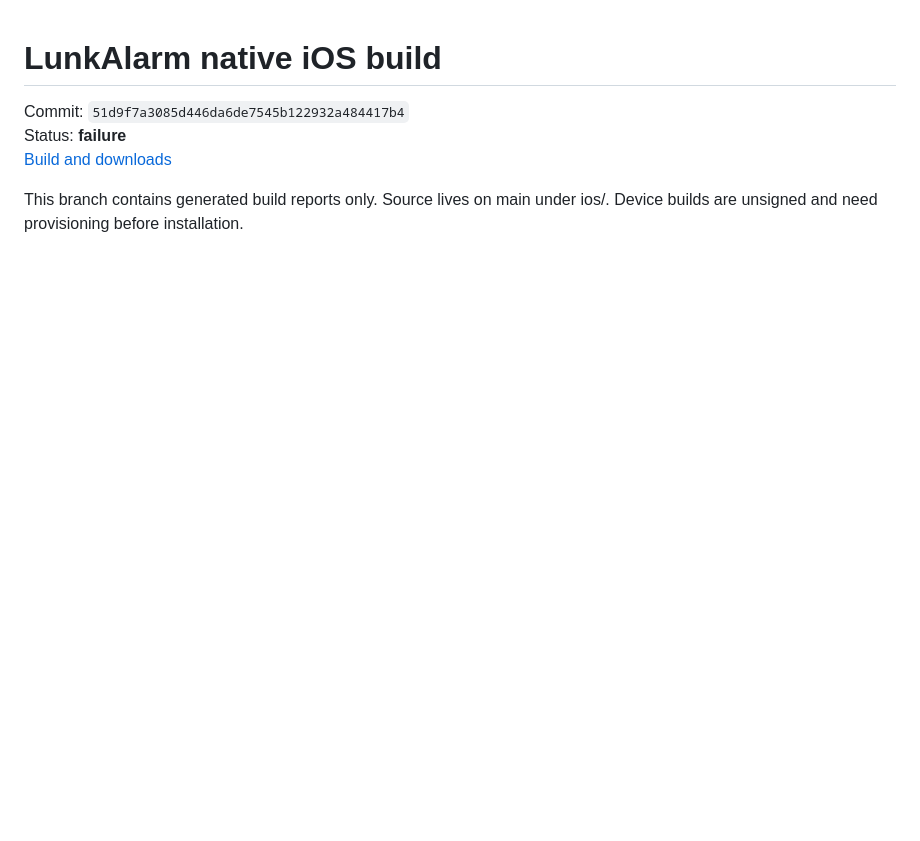
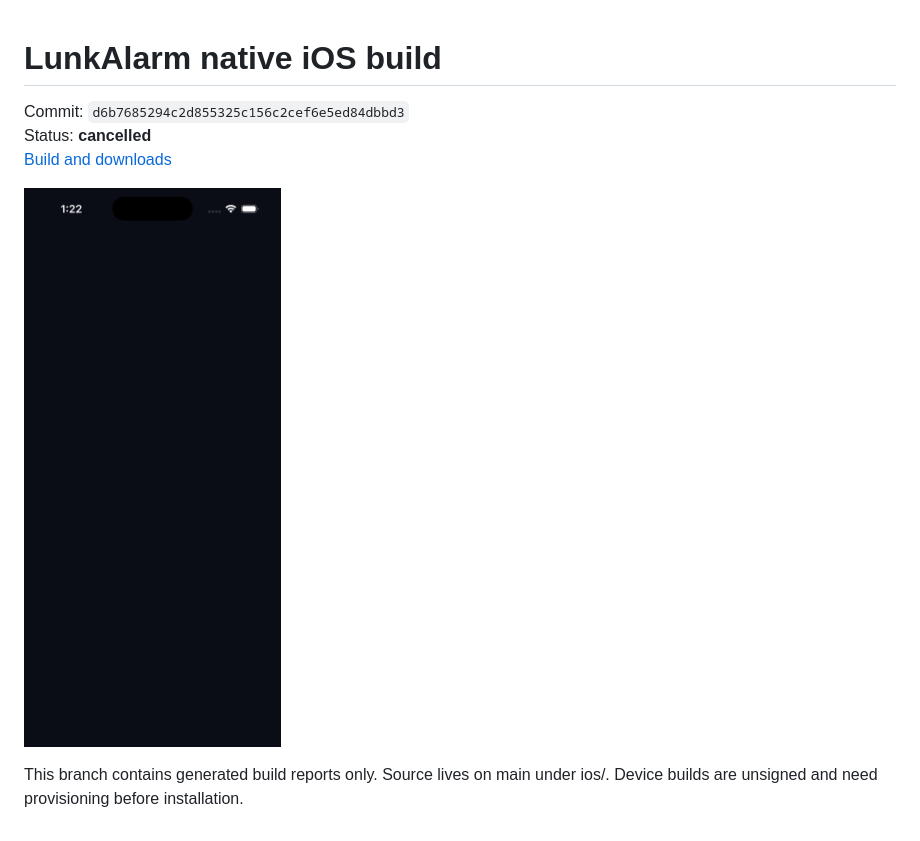
Before and after one commit to TristanSibug/LunkAlarm, a Markdown page: README.md, the part around the change. GitHub-like rendering; pictures changed too: ios-clock.png (added); blank space fills up the shorter version.

Commit message:
Report native iOS build 42484250427

```diff
--- a/README.md
+++ b/README.md
@@ -1,7 +1,9 @@
 # LunkAlarm native iOS build
 
-Commit: `51d9f7a3085d446da6de7545b122932a484417b4`
-Status: **failure**
-[Build and downloads](https://github.com/TristanSibug/LunkAlarm/actions/runs/42483925522)
+Commit: `d6b7685294c2d855325c156c2cef6e5ed84dbbd3`
+Status: **cancelled**
+[Build and downloads](https://github.com/TristanSibug/LunkAlarm/actions/runs/42484250427)
+
+![Native simulator launch](ios-clock.png)
 
 This branch contains generated build reports only. Source lives on main under ios/. Device builds are unsigned and need provisioning before installation.
```
Also changed, not shown: 1 other file.
